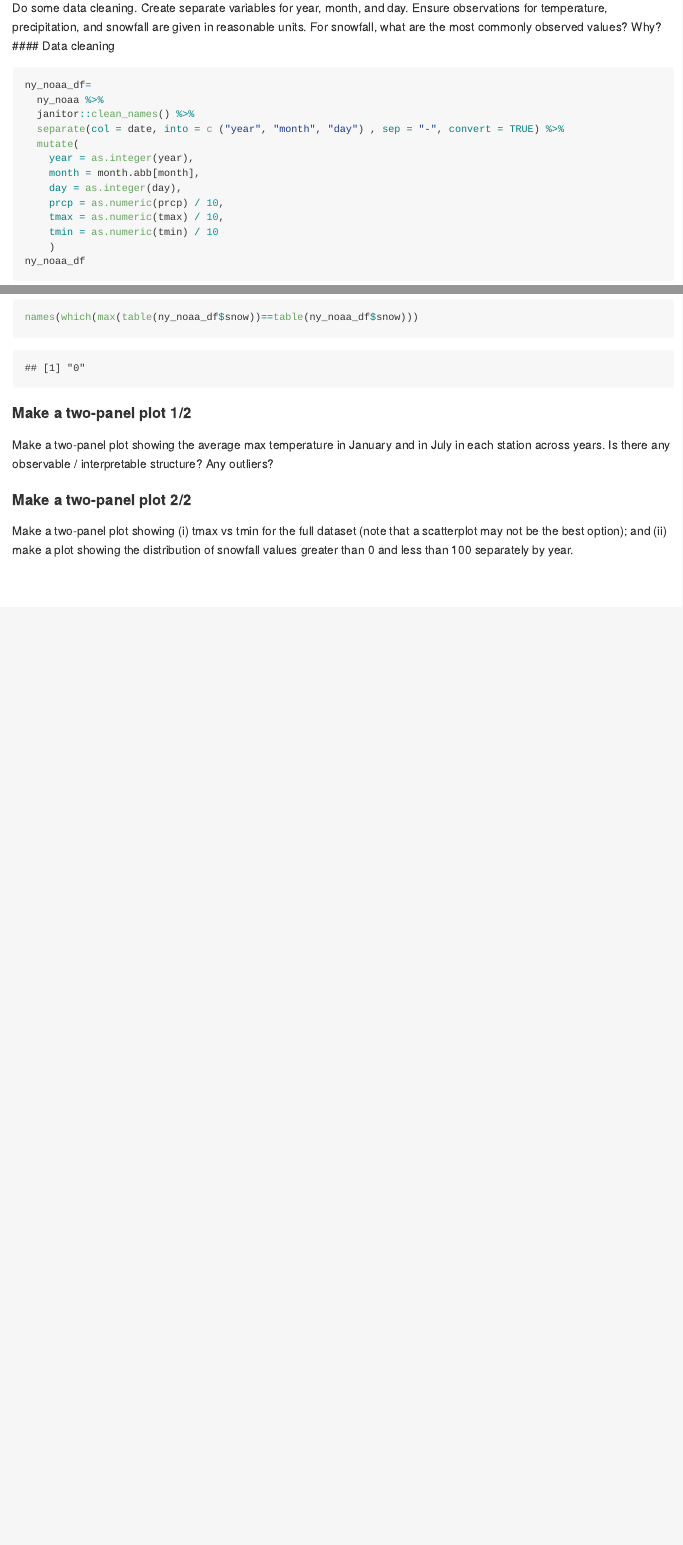
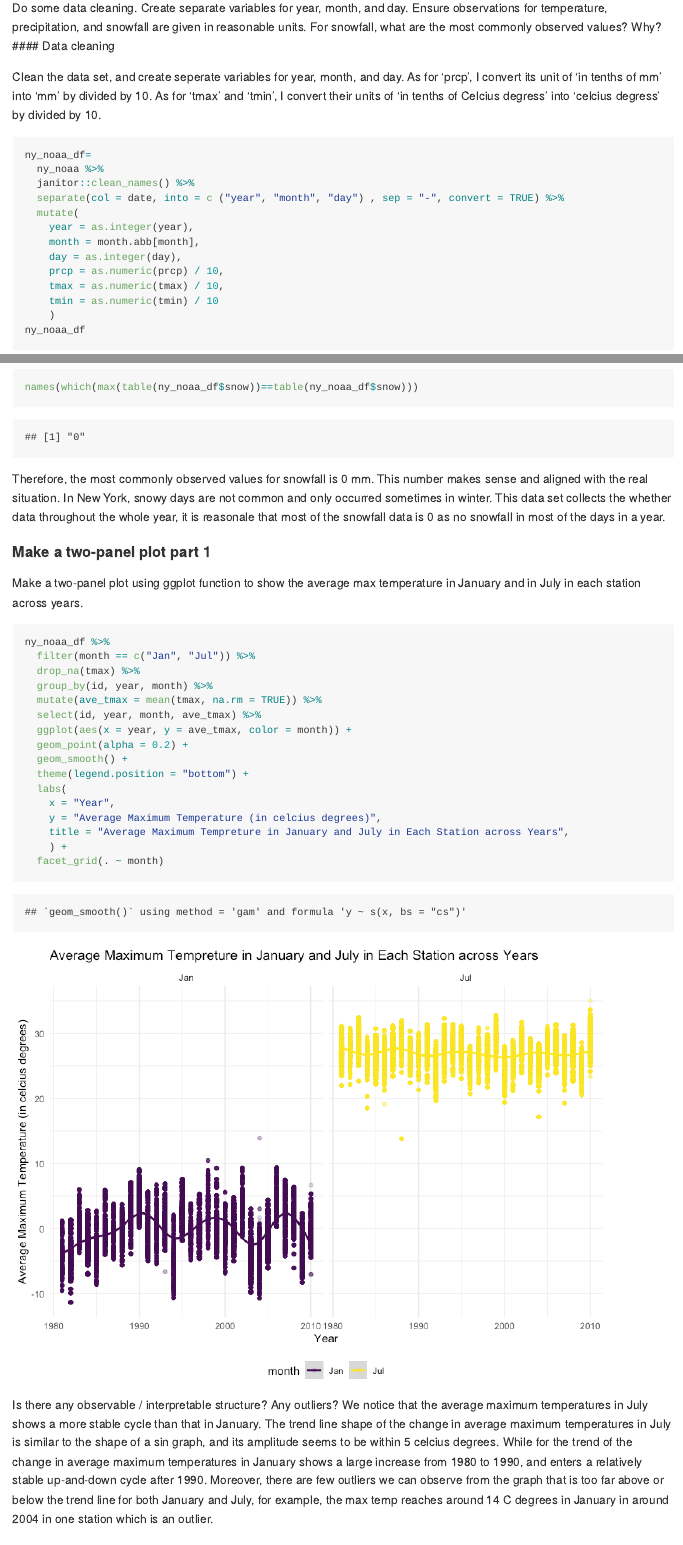
Before and after one commit to yunxi-yang/p8105_hw3_yy3297, an R Markdown document (p8105_hw3_yy3297.Rmd): the page in a window 1100 px wide, from 8080 px down, and a second part further down, joined at a grey line. The pictures show the output file p8105_hw3_yy3297.md that the author committed with the source, drawn offline in the style of GitHub.

Commit message:
Finished Problem 3 Make two two-panel plots

````diff
--- a/p8105_hw3_yy3297.Rmd
+++ b/p8105_hw3_yy3297.Rmd
@@ -197,9 +205,16 @@ The 'snwd' suggests snow depth in mm.
 The 'tmax' means maximum temperature in tenths of C degrees.
 The 'tmin' suggests minimum temperature in tenths of C degrees.
 
+Do some data cleaning.
+Create separate variables for year, month, and day.
+Ensure observations for temperature, precipitation, and snowfall are given in reasonable units.
+For snowfall, what are the most commonly observed values?
+Why?
+#### Data cleaning
 
-Do some data cleaning. Create separate variables for year, month, and day. Ensure observations for temperature, precipitation, and snowfall are given in reasonable units. For snowfall, what are the most commonly observed values? Why?
-#### Data cleaning
+Clean the data set, and create seperate variables for year, month, and day.
+As for 'prcp', I convert its unit of 'in tenths of mm' into 'mm' by divided by 10.
+As for 'tmax' and 'tmin', I convert their units of 'in tenths of Celcius degress' into 'celcius degress' by divided by 10.
 
 ```{r}
 ny_noaa_df=
@@ -222,15 +240,40 @@ ny_noaa_df
 names(which(max(table(ny_noaa_df$snow))==table(ny_noaa_df$snow)))
 ```
 
-#### Make a two-panel plot 1/2
+Therefore, the most commonly observed values for snowfall is 0 mm.
+This number makes sense and aligned with the real situation.
+In New York, snowy days are not common and only occurred sometimes in winter.
+This data set collects the whether data throughout the whole year, it is reasonale that most of the snowfall data is 0 as no snowfall in most of the days in a year.
 
-Make a two-panel plot showing the average max temperature in January and in July in each station across years. Is there any observable / interpretable structure? Any outliers?
+#### Make a two-panel plot part 1
+
+Make a two-panel plot using ggplot function to show the average max temperature in January and in July in each station across years.
 
 ```{r}
-
+ny_noaa_df %>%
+  filter(month == c("Jan", "Jul")) %>%
+  drop_na(tmax) %>%
+  group_by(id, year, month) %>%
+  mutate(ave_tmax = mean(tmax, na.rm = TRUE)) %>%
+  select(id, year, month, ave_tmax) %>%
+  ggplot(aes(x = year, y = ave_tmax, color = month)) +
+  geom_point(alpha = 0.2) +
+  geom_smooth() +
+  theme(legend.position = "bottom") +
+  labs(
+    x = "Year",
+    y = "Average Maximum Temperature (in celcius degrees)",
+    title = "Average Maximum Tempreture in January and July in Each Station across Years",
+    ) +
+  facet_grid(. ~ month)
 ```
 
+Is there any observable / interpretable structure?
+Any outliers?
+We notice that the average maximum temperatures in July shows a more stable cycle than that in January.
+The trend line shape of the change in average maximum temperatures in July is similar to the shape of a sin graph, and its amplitude seems to be within 5 celcius degrees.
+While for the trend of the change in average maximum temperatures in January shows a large increase from 1980 to 1990, and enters a relatively stable up-and-down cycle after 1990.
+Moreover, there are few outliers we can observe from the graph that is too far above or below the trend line for both January and July, for example, the max temp reaches around 14 C degrees in January in around 2004 in one station which is an outlier.
 
-#### Make a two-panel plot 2/2
+#### Make a two-panel plot part 2
 
-Make a two-panel plot showing (i) tmax vs tmin for the full dataset (note that a scatterplot may not be the best option); and (ii) make a plot showing the distribution of snowfall values greater than 0 and less than 100 separately by year.
````
Also changed, not shown: p8105_hw3_yy3297.md, p8105_hw3_yy3297_files/figure-gfm/unnamed-chunk-12-1.png (added), p8105_hw3_yy3297_files/figure-gfm/unnamed-chunk-13-1.png (added), p8105_hw3_yy3297_files/figure-gfm/unnamed-chunk-16-1.png (added), p8105_hw3_yy3297.Rmd (52 more changed lines).
